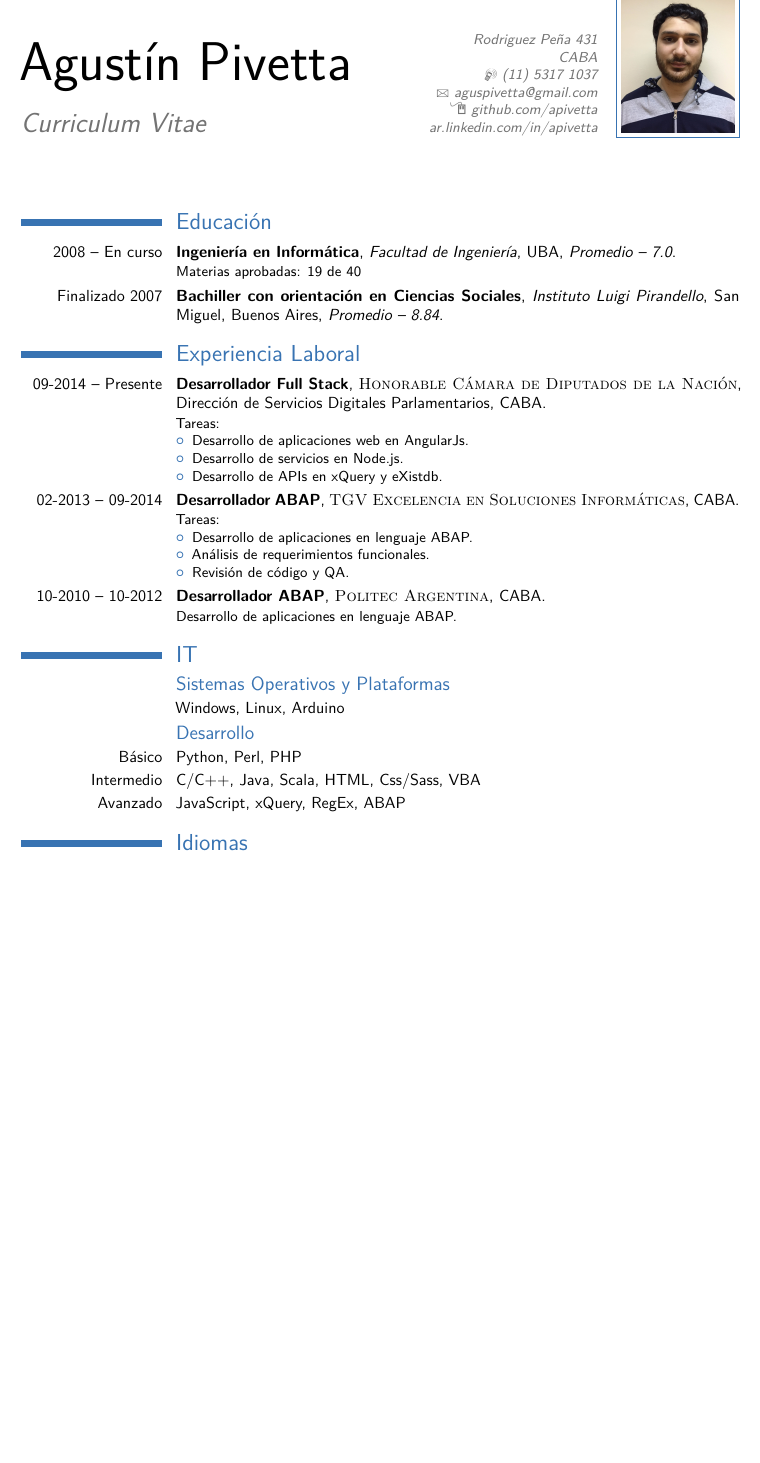
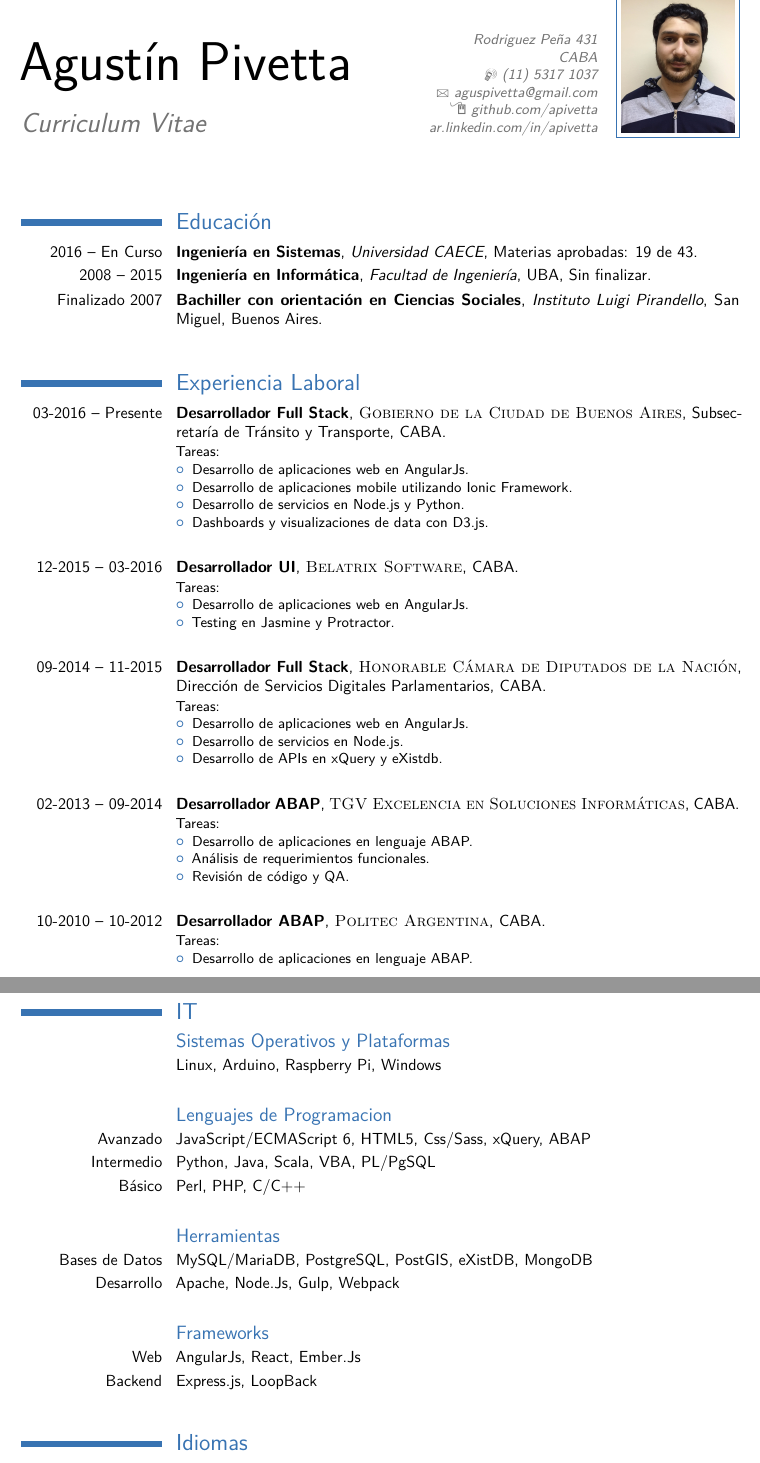
Before and after one commit to APivetta/CV, a LaTeX CV (cv.tex): part of the page before the commit and two parts of pages 1 and 2 of 2 after it, the two joined at a grey line, cut so that both start at the same text, the shorter picture padded with empty space. Compiled offline with pdfLaTeX.

Commit message:
nuevos laburos y habilidades

```diff
--- a/cv.tex
+++ b/cv.tex
@@ -41,8 +41,10 @@
 
 \section{Educaci\'on}
 
-\cventry{2008 -- En curso}{Ingenier\'ia en Inform\'atica}{Facultad de Ingenier\'ia}{UBA}{\textit{Promedio -- 7.0}}{Materias aprobadas: 19 de 40}
-\cventry{Finalizado 2007}{Bachiller con orientaci\'on en Ciencias Sociales}{Instituto Luigi Pirandello}{San Miguel, Buenos Aires}{\textit{Promedio -- 8.84}}{}
+\cventry{2016 -- En Curso}{Ingenier\'ia en Sistemas}{Universidad CAECE}{Materias aprobadas: 19 de 43}{}{}
+\cventry{2008 -- 2015}{Ingenier\'ia en Inform\'atica}{Facultad de Ingenier\'ia}{UBA}{Sin finalizar}{}
+\cventry{Finalizado 2007}{Bachiller con orientaci\'on en Ciencias Sociales}{Instituto Luigi Pirandello}{San Miguel, Buenos Aires}{}{}
+\strut
 
 %----------------------------------------------------------------------------------------
 %	WORK EXPERIENCE SECTION
@@ -50,13 +52,37 @@
 
 \section{Experiencia Laboral}
 
-\cventry{09-2014 -- Presente}{Desarrollador Full Stack}{\textsc{Honorable C\'amara de Diputados de la Naci\'on}}{Direcci\'on de Servicios Digitales Parlamentarios}{CABA}{
+
+\cventry{03-2016 -- Presente}{Desarrollador Full Stack}{\textsc{Gobierno de la Ciudad de Buenos Aires}}{Subsecretar\'ia de Tr\'ansito y Transporte}{CABA}{
+Tareas:
+\begin{itemize}
+\item Desarrollo de aplicaciones web en AngularJs.
+\item Desarrollo de aplicaciones mobile utilizando Ionic Framework.
+\item Desarrollo de servicios en Node.js y Python.
+\item Dashboards y visualizaciones de data con D3.js.
+\end{itemize}}
+\strut
+
+%------------------------------------------------
+
+\cventry{12-2015 -- 03-2016}{Desarrollador UI}{\textsc{Belatrix Software}}{CABA}{}{
+Tareas:
+\begin{itemize}
+\item Desarrollo de aplicaciones web en AngularJs.
+\item Testing en Jasmine y Protractor.
+\end{itemize}}
+\strut
+
+%------------------------------------------------
+
+\cventry{09-2014 -- 11-2015}{Desarrollador Full Stack}{\textsc{Honorable C\'amara de Diputados de la Naci\'on}}{Direcci\'on de Servicios Digitales Parlamentarios}{CABA}{
 Tareas:
 \begin{itemize}
 \item Desarrollo de aplicaciones web en AngularJs.
 \item Desarrollo de servicios en Node.js.
 \item Desarrollo de APIs en xQuery y eXistdb.
 \end{itemize}}
+\strut
 
 %------------------------------------------------
 
@@ -67,23 +93,41 @@ Tareas:
 \item An\'alisis de requerimientos funcionales.
 \item Revisi\'on de c\'odigo y QA.
 \end{itemize}}
+\strut
 
 %------------------------------------------------
 
 \cventry{10-2010 -- 10-2012}{Desarrollador ABAP}{\textsc{Politec Argentina}}{CABA}{}{
-Desarrollo de aplicaciones en lenguaje ABAP.}
+Tareas:
+\begin{itemize}
+\item Desarrollo de aplicaciones en lenguaje ABAP.
+\end{itemize}}
+
 %----------------------------------------------------------------------------------------
 %	COMPUTER SKILLS SECTION
 %----------------------------------------------------------------------------------------
-
+\newpage
 \section{IT}
 \subsection{Sistemas Operativos y Plataformas}
-\cvitem{}{Windows, Linux, Arduino}
+\cvitem{}{Linux, Arduino, Raspberry Pi, Windows}
+\strut
 
-\subsection{Desarrollo}
-\cvitem{B\'asico}{Python, Perl, PHP}
-\cvitem{Intermedio}{C/C++, Java, Scala, HTML, Css/Sass, VBA}
-\cvitem{Avanzado}{JavaScript, xQuery, RegEx, ABAP}
+\subsection{Lenguajes de Programacion}
+\cvitem{Avanzado}{JavaScript/ECMAScript 6, HTML5, Css/Sass, xQuery, ABAP}
+\cvitem{Intermedio}{Python, Java, Scala, VBA, PL/PgSQL}
+\cvitem{B\'asico}{Perl, PHP, C/C++}
+\strut
+
+\subsection{Herramientas}
+\cvitem{Bases de Datos}{MySQL/MariaDB, PostgreSQL, PostGIS, eXistDB, MongoDB }
+\cvitem{Desarrollo}{Apache, Node.Js, Gulp, Webpack }
+\strut
+
+\subsection{Frameworks}
+\cvitem{Web}{AngularJs, React, Ember.Js }
+\cvitem{Backend}{Express.js, LoopBack }
+\strut
+
 
 %----------------------------------------------------------------------------------------
 %	LANGUAGES SECTION
```
Also changed, not shown: cv.pdf, cv.tex (2 more changed lines).
